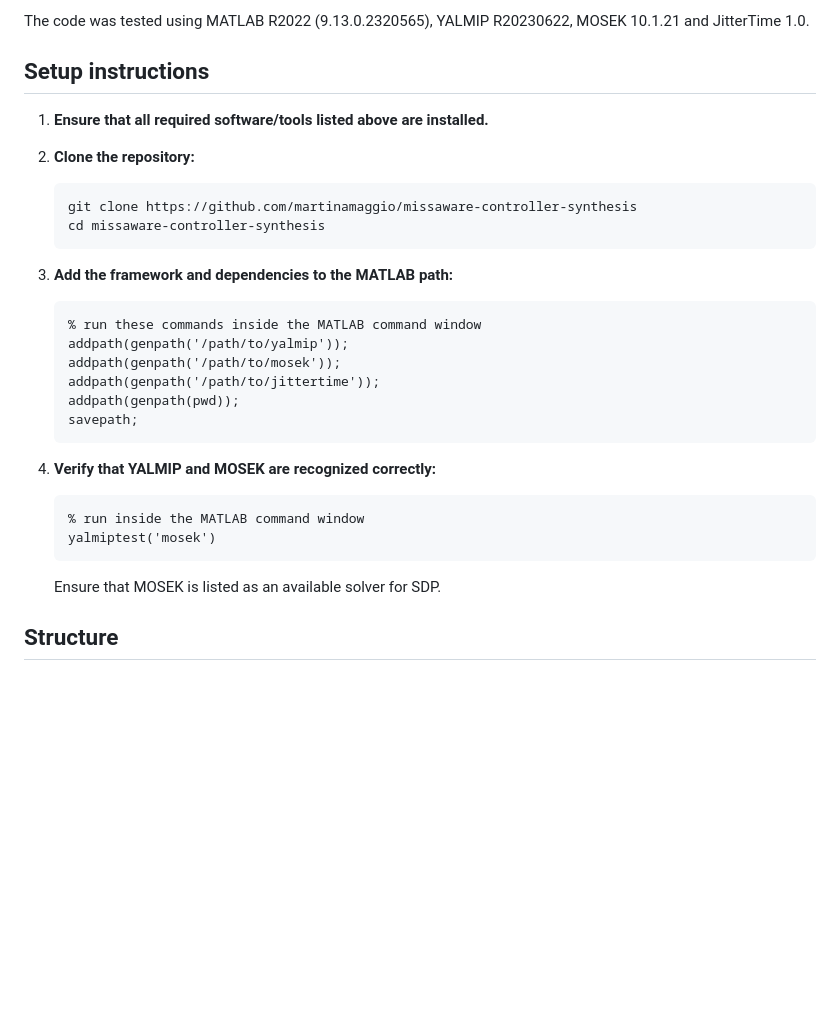
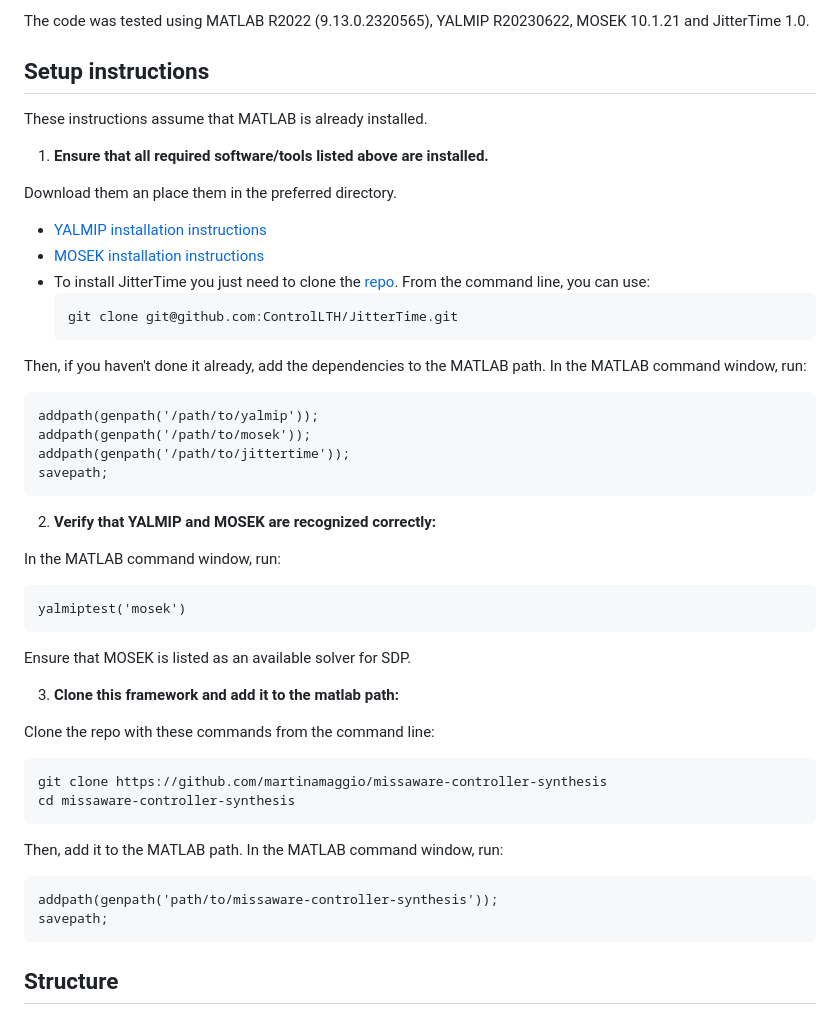
Before and after one commit to martinamaggio/missaware-controller-synthesis, a Markdown page: README.md, the part around the change. Drawn GitHub-style; blank space fills up the shorter version.

Commit message:
small changes to setup instructions

````diff
--- a/README.md
+++ b/README.md
@@ -30,31 +30,50 @@ The code was tested using MATLAB R2022 (9.13.0.2320565), YALMIP R20230622, MOSEK
 
 ## Setup instructions
 
+These instructions assume that MATLAB is already installed.
+
 1. **Ensure that all required software/tools listed above are installed.**
 
-2. **Clone the repository:**
+Download them an place them in the preferred directory.
+
+ * [YALMIP installation instructions](https://yalmip.github.io/tutorial/installation/)
+ * [MOSEK installation instructions](https://docs.mosek.com/latest/install/installation.html)
+ * To install JitterTime you just need to clone the [repo](https://github.com/ControlLTH/JitterTime). From the command line, you can use:
+   ```bash
+   git clone git@github.com:ControlLTH/JitterTime.git
+   ```
+
+Then, if you haven't done it already, add the dependencies to the MATLAB path.
+In the MATLAB command window, run:
+
+   ```MATLAB
+   addpath(genpath('/path/to/yalmip'));
+   addpath(genpath('/path/to/mosek'));
+   addpath(genpath('/path/to/jittertime'));
+   savepath;
+   ```
+
+2. **Verify that YALMIP and MOSEK are recognized correctly:**
+
+In the MATLAB command window, run:
+   ```MATLAB
+   yalmiptest('mosek')
+   ```
+   Ensure that MOSEK is listed as an available solver for SDP.
+
+3. **Clone this framework and add it to the matlab path:**
+
+Clone the repo with these commands from the command line:
    ```bash
    git clone https://github.com/martinamaggio/missaware-controller-synthesis
    cd missaware-controller-synthesis
    ```
 
-3. **Add the framework and dependencies to the MATLAB path:**
+Then, add it to the MATLAB path. In the MATLAB command window, run:
    ```MATLAB
-   % run these commands inside the MATLAB command window
-   addpath(genpath('/path/to/yalmip'));
-   addpath(genpath('/path/to/mosek'));
-   addpath(genpath('/path/to/jittertime'));
-   addpath(genpath(pwd));
+   addpath(genpath('path/to/missaware-controller-synthesis'));
    savepath;
    ```
-
-4. **Verify that YALMIP and MOSEK are recognized correctly:**
-   ```MATLAB
-   % run inside the MATLAB command window
-   yalmiptest('mosek')
-   ```
-   Ensure that MOSEK is listed as an available solver for SDP.
-
 
 ## Structure
 
````
